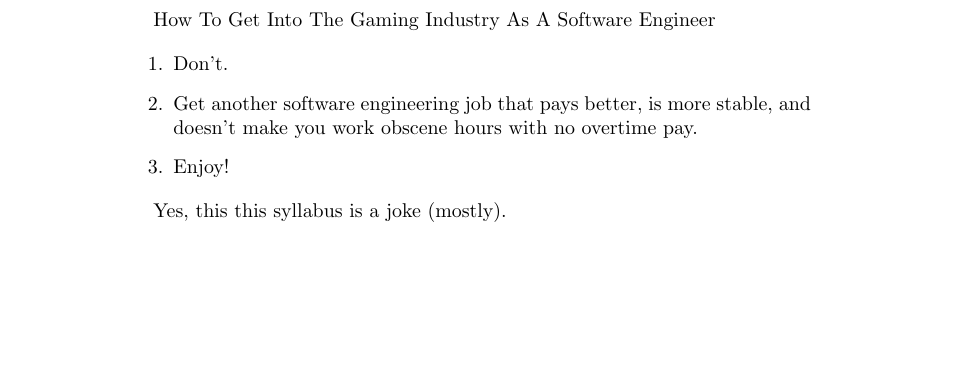
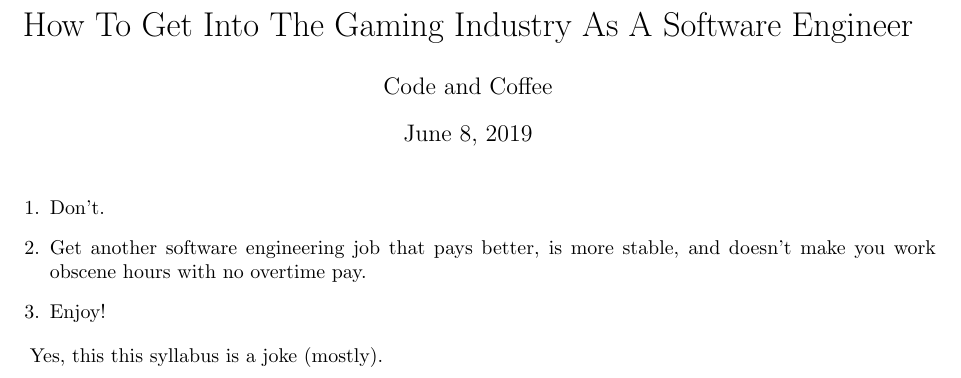
Before and after one commit to codeandcoffeelb/syllabi, a LaTeX document (games/games.tex): part of the page, cut so that both start at the same text, the shorter picture padded with empty space. Compiled offline with pdfLaTeX.

Commit message:
Updated headers for devops and game dev syllabi

```diff
--- a/games/games.tex
+++ b/games/games.tex
@@ -1,8 +1,15 @@
 \documentclass[40pt]{article}
+\usepackage[top=1in, bottom=1in, left=1in, right=1in]{geometry}
+\usepackage{hyperref}
 \usepackage{ifpdf}
+
+\title{How To Get Into The Gaming Industry As A Software Engineer}
+\author{Code and Coffee}
+\date{\today}
+
 \begin{document}
 
-How To Get Into The Gaming Industry As A Software Engineer
+\maketitle
 
 \begin{enumerate}
 \item Don't.
```
Also changed, not shown: devops/devops.tex (+2 -1 lines).
